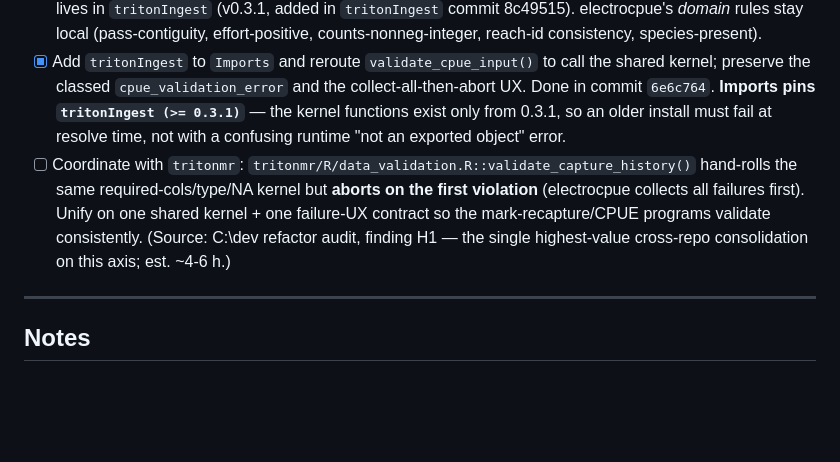
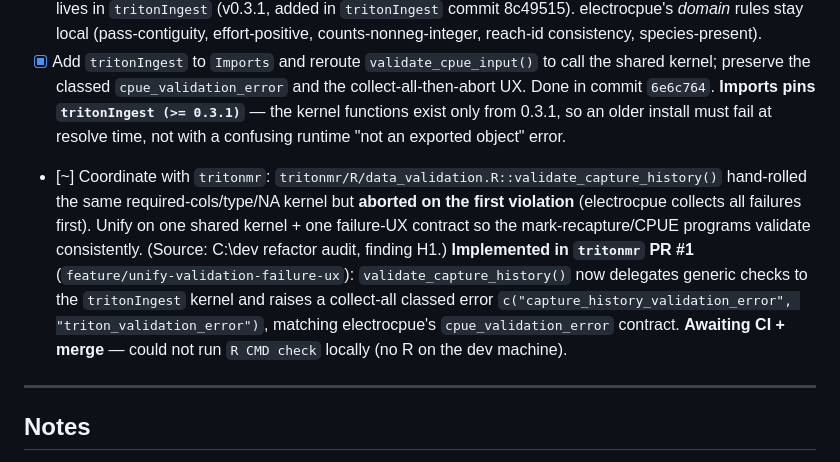
Before and after one commit to shepherd70/electrocpue, a Markdown page: TASKS.md, the part around the change. Drawn GitHub-style; blank space fills up the shorter version.

Commit message:
docs(tracker): mark cross-repo validation-UX unification implemented (tritonmr PR #1)
Co-Authored-By: Claude Opus 4.8 (1M context) <noreply@anthropic.com>

```diff
--- a/TASKS.md
+++ b/TASKS.md
@@ -72,7 +72,7 @@ Status legend: `[ ]` not started · `[~]` in progress · `[x]` complete
 ### Shared validation kernel (cross-repo with `tritonmr`)
 - [x] Extract the generic input-validation kernel — `check_required_columns()`, `check_column_types()`, `type_matches()`, `check_no_na()`, and the collect-then-abort pattern in `validate_cpue_input()` (`R/cpue_data_validation.R`) — into the shared layer rather than hand-rolling it here. Done: the kernel now lives in `tritonIngest` (v0.3.1, added in `tritonIngest` commit 8c49515). electrocpue's *domain* rules stay local (pass-contiguity, effort-positive, counts-nonneg-integer, reach-id consistency, species-present).
 - [x] Add `tritonIngest` to `Imports` and reroute `validate_cpue_input()` to call the shared kernel; preserve the classed `cpue_validation_error` and the collect-all-then-abort UX. Done in commit `6e6c764`. **Imports pins `tritonIngest (>= 0.3.1)`** — the kernel functions exist only from 0.3.1, so an older install must fail at resolve time, not with a confusing runtime "not an exported object" error.
-- [ ] Coordinate with `tritonmr`: `tritonmr/R/data_validation.R::validate_capture_history()` hand-rolls the same required-cols/type/NA kernel but **aborts on the first violation** (electrocpue collects all failures first). Unify on one shared kernel + one failure-UX contract so the mark-recapture/CPUE programs validate consistently. (Source: C:\dev refactor audit, finding H1 — the single highest-value cross-repo consolidation on this axis; est. ~4-6 h.)
+- [~] Coordinate with `tritonmr`: `tritonmr/R/data_validation.R::validate_capture_history()` hand-rolled the same required-cols/type/NA kernel but **aborted on the first violation** (electrocpue collects all failures first). Unify on one shared kernel + one failure-UX contract so the mark-recapture/CPUE programs validate consistently. (Source: C:\dev refactor audit, finding H1.) **Implemented in `tritonmr` PR #1** (`feature/unify-validation-failure-ux`): `validate_capture_history()` now delegates generic checks to the `tritonIngest` kernel and raises a collect-all classed error `c("capture_history_validation_error", "triton_validation_error")`, matching electrocpue's `cpue_validation_error` contract. **Awaiting CI + merge** — could not run `R CMD check` locally (no R on the dev machine).
 
 ---
 
```
